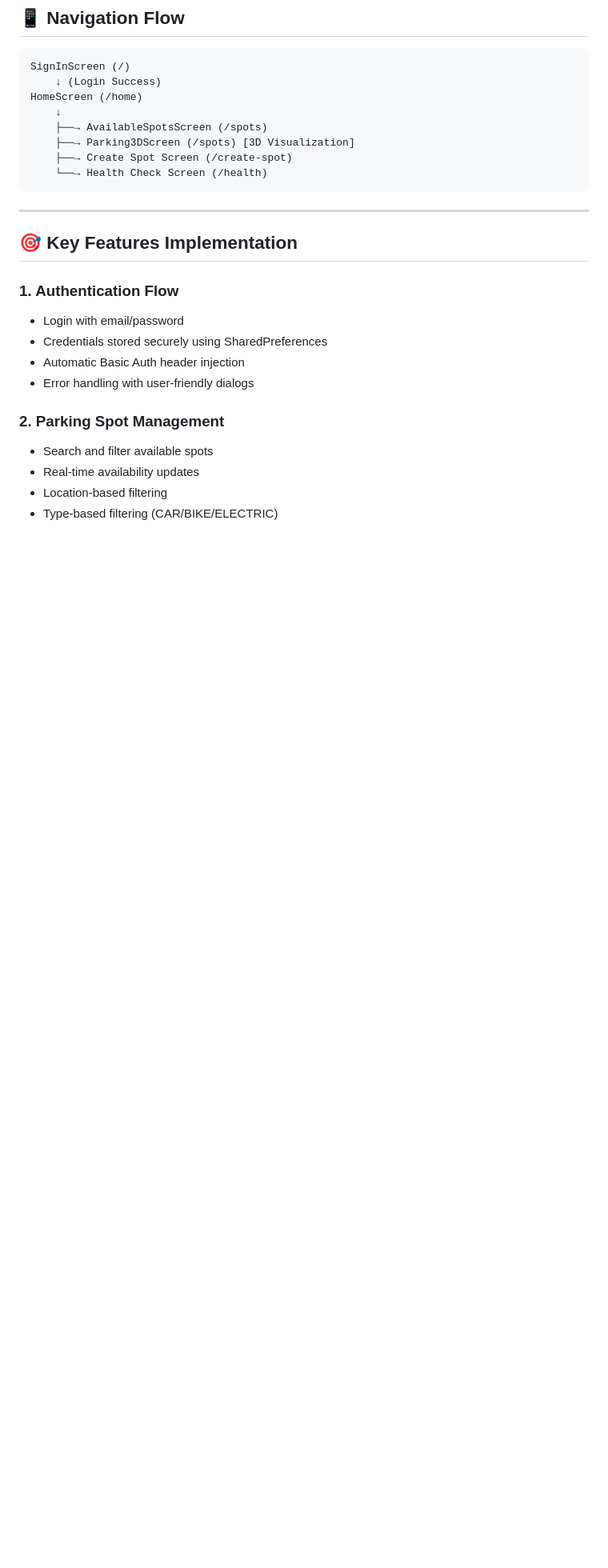
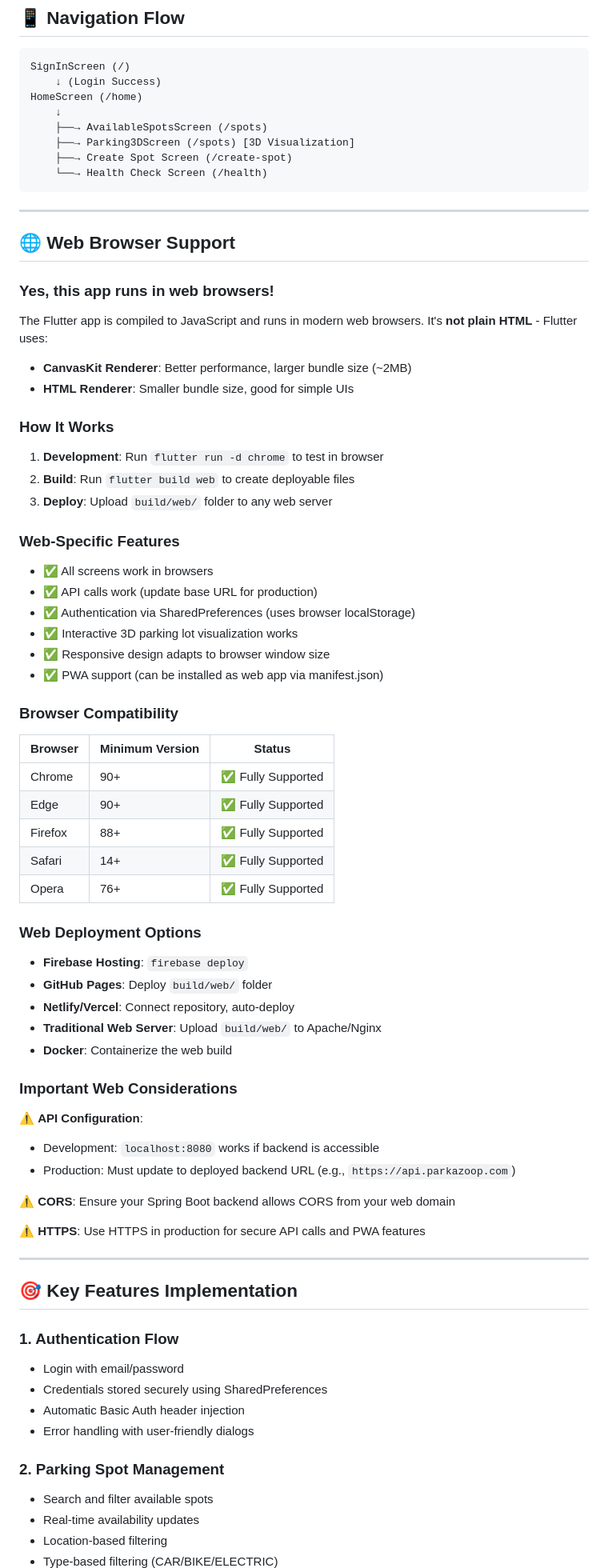
Before and after one commit to Psp766527/parkazoop-app, a Markdown page: README.md, the part around the change printed below. Shown: that part at 80% size. Drawn GitHub-style; blank space fills up the shorter version.

````diff
--- a/README.md
+++ b/README.md
@@ -456,6 +518,59 @@ HomeScreen (/home)
     ├──→ Create Spot Screen (/create-spot)
     └──→ Health Check Screen (/health)
 ```
+
+---
+
+## 🌐 Web Browser Support
+
+### **Yes, this app runs in web browsers!**
+
+The Flutter app is compiled to JavaScript and runs in modern web browsers. It's **not plain HTML** - Flutter uses:
+- **CanvasKit Renderer**: Better performance, larger bundle size (~2MB)
+- **HTML Renderer**: Smaller bundle size, good for simple UIs
+
+### **How It Works**
+
+1. **Development**: Run `flutter run -d chrome` to test in browser
+2. **Build**: Run `flutter build web` to create deployable files
+3. **Deploy**: Upload `build/web/` folder to any web server
+
+### **Web-Specific Features**
+
+- ✅ All screens work in browsers
+- ✅ API calls work (update base URL for production)
+- ✅ Authentication via SharedPreferences (uses browser localStorage)
+- ✅ Interactive 3D parking lot visualization works
+- ✅ Responsive design adapts to browser window size
+- ✅ PWA support (can be installed as web app via manifest.json)
+
+### **Browser Compatibility**
+
+| Browser | Minimum Version | Status |
+|---------|----------------|--------|
+| Chrome  | 90+ | ✅ Fully Supported |
+| Edge    | 90+ | ✅ Fully Supported |
+| Firefox | 88+ | ✅ Fully Supported |
+| Safari  | 14+ | ✅ Fully Supported |
+| Opera   | 76+ | ✅ Fully Supported |
+
+### **Web Deployment Options**
+
+- **Firebase Hosting**: `firebase deploy`
+- **GitHub Pages**: Deploy `build/web/` folder
+- **Netlify/Vercel**: Connect repository, auto-deploy
+- **Traditional Web Server**: Upload `build/web/` to Apache/Nginx
+- **Docker**: Containerize the web build
+
+### **Important Web Considerations**
+
+⚠️ **API Configuration**:
+- Development: `localhost:8080` works if backend is accessible
+- Production: Must update to deployed backend URL (e.g., `https://api.parkazoop.com`)
+
+⚠️ **CORS**: Ensure your Spring Boot backend allows CORS from your web domain
+
+⚠️ **HTTPS**: Use HTTPS in production for secure API calls and PWA features
 
 ---
 
````
Also changed, not shown: other parts of README.md (+64 -2 lines).
